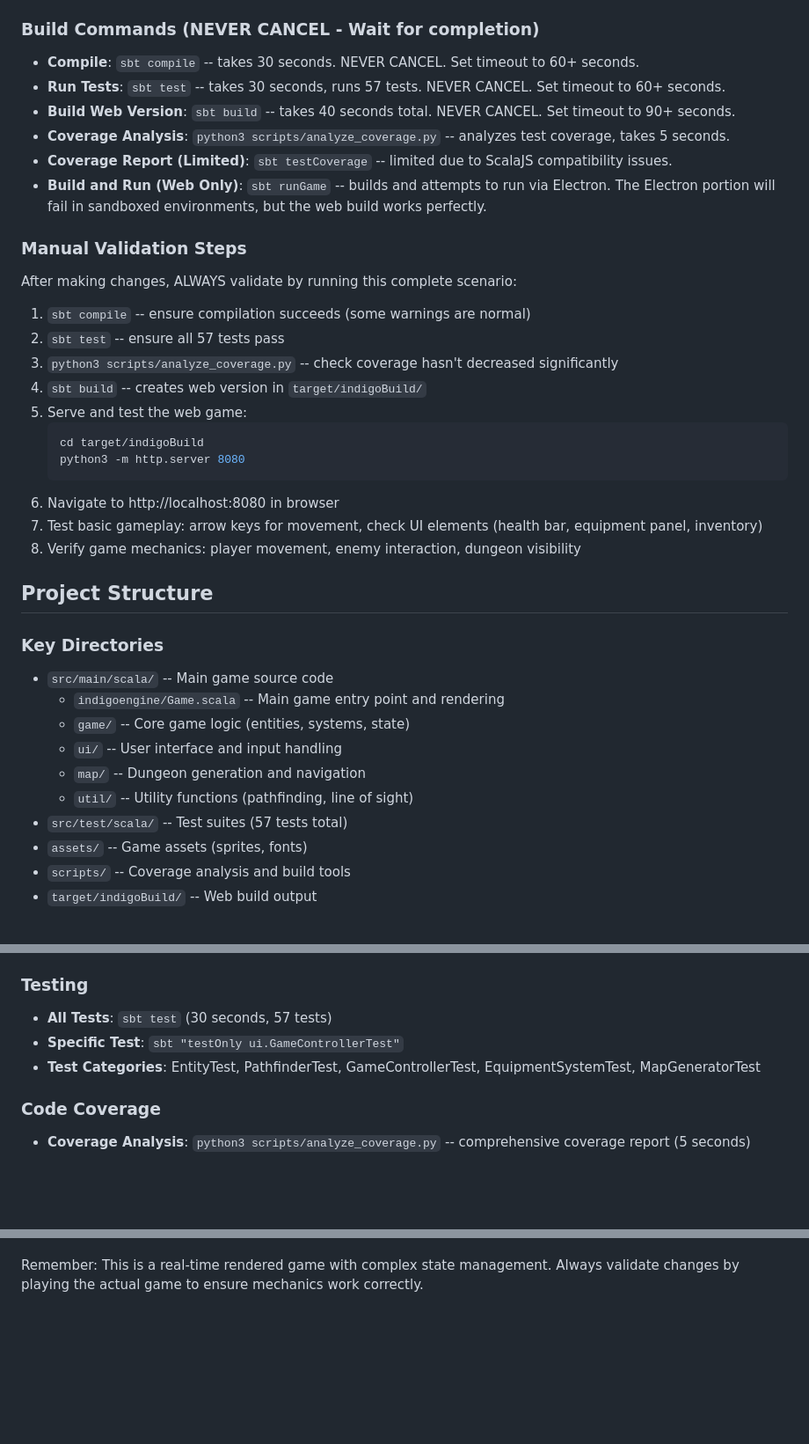
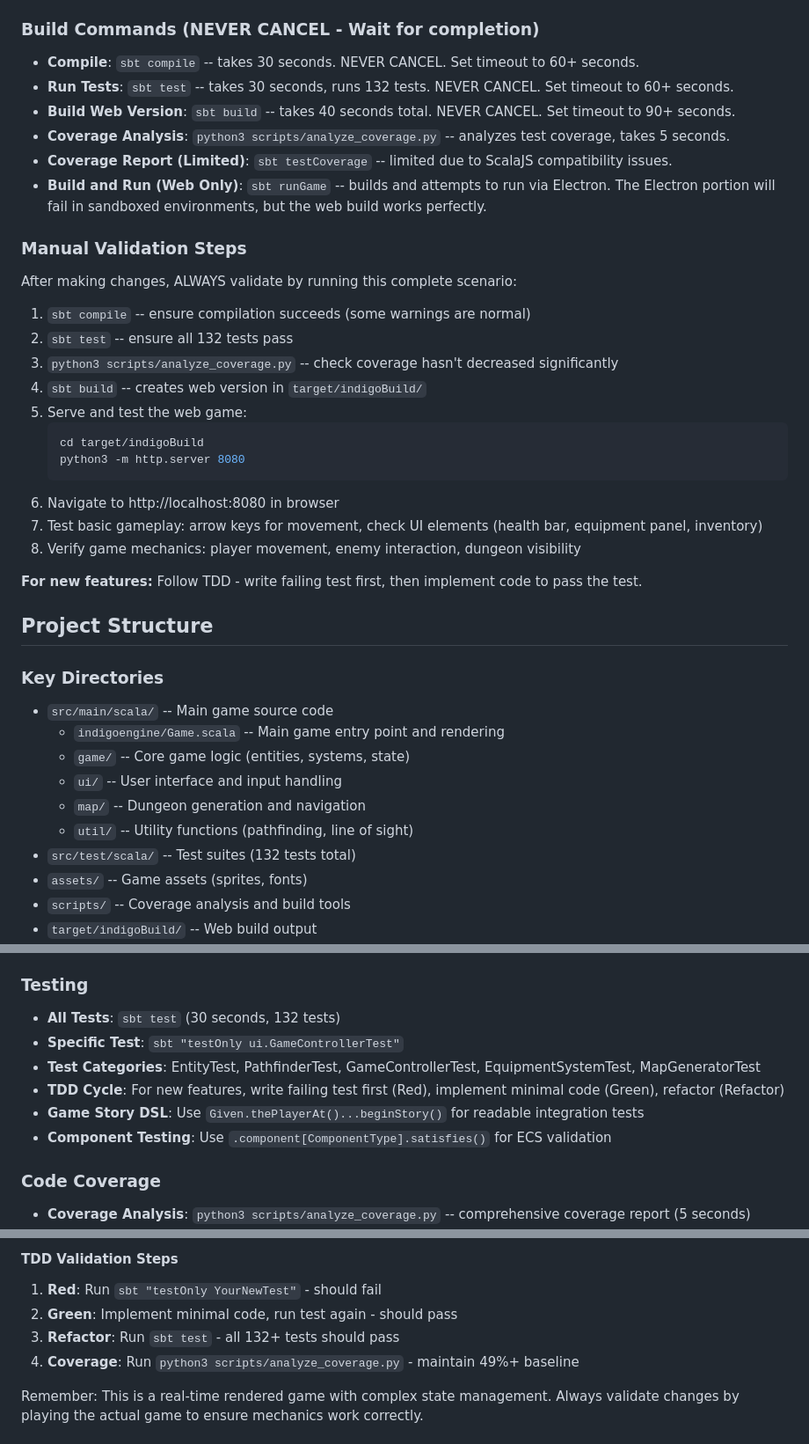
Before and after one commit to kabuumu/scala-roguelike-2025, a Markdown page: .github/copilot-instructions.md, 3 parts joined by grey strips. Shown at 88% size. GitHub-like rendering; blank space fills up the shorter version.

```diff
--- a/.github/copilot-instructions.md
+++ b/.github/copilot-instructions.md
@@ -17,7 +17,7 @@ Always reference these instructions first and fallback to search or bash command
 
 ### Build Commands (NEVER CANCEL - Wait for completion)
 - **Compile**: `sbt compile` -- takes 30 seconds. NEVER CANCEL. Set timeout to 60+ seconds.
-- **Run Tests**: `sbt test` -- takes 30 seconds, runs 57 tests. NEVER CANCEL. Set timeout to 60+ seconds.
+- **Run Tests**: `sbt test` -- takes 30 seconds, runs 132 tests. NEVER CANCEL. Set timeout to 60+ seconds.
 - **Build Web Version**: `sbt build` -- takes 40 seconds total. NEVER CANCEL. Set timeout to 90+ seconds.
 - **Coverage Analysis**: `python3 scripts/analyze_coverage.py` -- analyzes test coverage, takes 5 seconds.
 - **Coverage Report (Limited)**: `sbt testCoverage` -- limited due to ScalaJS compatibility issues.
@@ -26,7 +26,7 @@ Always reference these instructions first and fallback to search or bash command
 ### Manual Validation Steps
 After making changes, ALWAYS validate by running this complete scenario:
 1. `sbt compile` -- ensure compilation succeeds (some warnings are normal)
-2. `sbt test` -- ensure all 57 tests pass
+2. `sbt test` -- ensure all 132 tests pass
 3. `python3 scripts/analyze_coverage.py` -- check coverage hasn't decreased significantly
 4. `sbt build` -- creates web version in `target/indigoBuild/`
 5. Serve and test the web game:
@@ -38,6 +38,8 @@ After making changes, ALWAYS validate by running this complete scenario:
 7. Test basic gameplay: arrow keys for movement, check UI elements (health bar, equipment panel, inventory)
 8. Verify game mechanics: player movement, enemy interaction, dungeon visibility
 
+**For new features:** Follow TDD - write failing test first, then implement code to pass the test.
+
 ## Project Structure
 
 ### Key Directories
@@ -47,7 +49,7 @@ After making changes, ALWAYS validate by running this complete scenario:
   - `ui/` -- User interface and input handling
   - `map/` -- Dungeon generation and navigation
   - `util/` -- Utility functions (pathfinding, line of sight)
-- `src/test/scala/` -- Test suites (57 tests total)
+- `src/test/scala/` -- Test suites (132 tests total)
 - `assets/` -- Game assets (sprites, fonts)
 - `scripts/` -- Coverage analysis and build tools
 - `target/indigoBuild/` -- Web build output
@@ -67,9 +69,12 @@ After making changes, ALWAYS validate by running this complete scenario:
 - **Desktop Version**: `sbt runGame` will fail in sandboxed environments but works in local development
 
 ### Testing
-- **All Tests**: `sbt test` (30 seconds, 57 tests)
+- **All Tests**: `sbt test` (30 seconds, 132 tests)
 - **Specific Test**: `sbt "testOnly ui.GameControllerTest"`
 - **Test Categories**: EntityTest, PathfinderTest, GameControllerTest, EquipmentSystemTest, MapGeneratorTest
+- **TDD Cycle**: For new features, write failing test first (Red), implement minimal code (Green), refactor (Refactor)
+- **Game Story DSL**: Use `Given.thePlayerAt()...beginStory()` for readable integration tests
+- **Component Testing**: Use `.component[ComponentType].satisfies()` for ECS validation
 
 ### Code Coverage
 - **Coverage Analysis**: `python3 scripts/analyze_coverage.py` -- comprehensive coverage report (5 seconds)
@@ -132,3 +208,8 @@ After making changes, ALWAYS validate by running this complete scenario:
+#### TDD Validation Steps
+1. **Red**: Run `sbt "testOnly YourNewTest"` - should fail
+2. **Green**: Implement minimal code, run test again - should pass
+3. **Refactor**: Run `sbt test` - all 132+ tests should pass
+4. **Coverage**: Run `python3 scripts/analyze_coverage.py` - maintain 49%+ baseline
 
 Remember: This is a real-time rendered game with complex state management. Always validate changes by playing the actual game to ensure mechanics work correctly.
 
```
Also changed, not shown: other parts of .github/copilot-instructions.md (+73 -2 lines).
